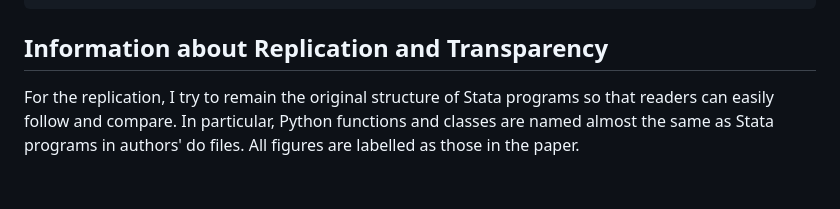
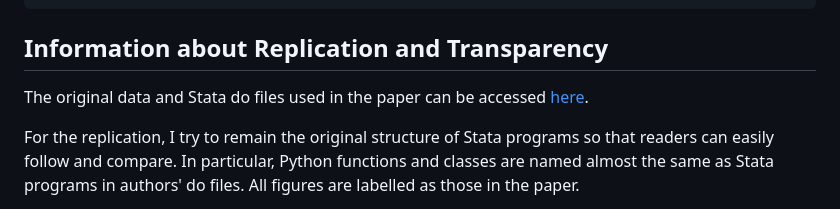
Before and after one commit to mtrihoang/valuing_alternative_work_arrangements, a Markdown page: README.md, the part around the change. Drawn GitHub-style; blank space fills up the shorter version.

Commit message:
Update Information about Replication and Transparency in README.md

```diff
--- a/README.md
+++ b/README.md
@@ -126,6 +126,9 @@ bld/
 
 ## Information about Replication and Transparency
 
+The original data and Stata do files used in the paper can be accessed
+[here](https://www.aeaweb.org/articles?id=10.1257/aer.20161500).
+
 For the replication, I try to remain the original structure of Stata programs so that
 readers can easily follow and compare. In particular, Python functions and classes are
 named almost the same as Stata programs in authors' do files. All figures are labelled
```
